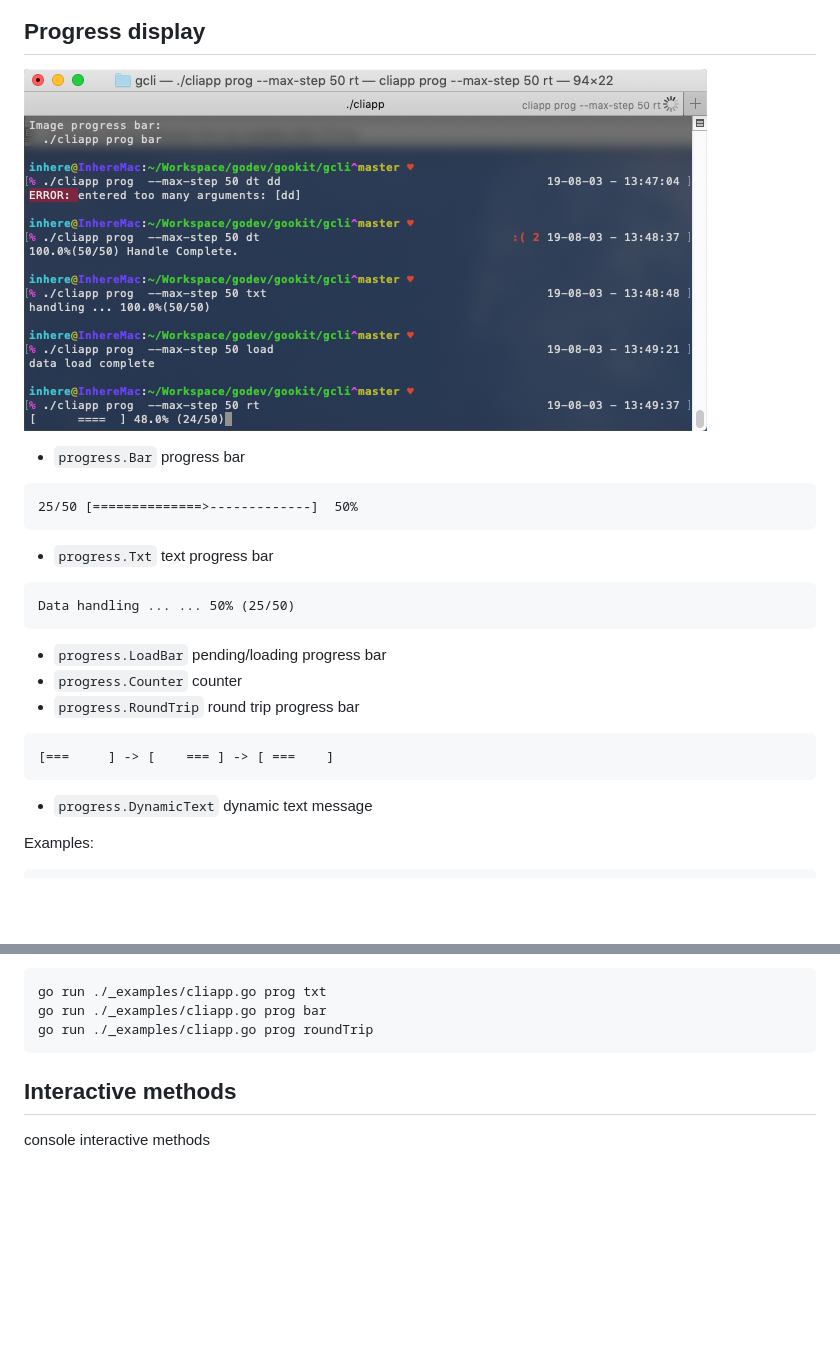
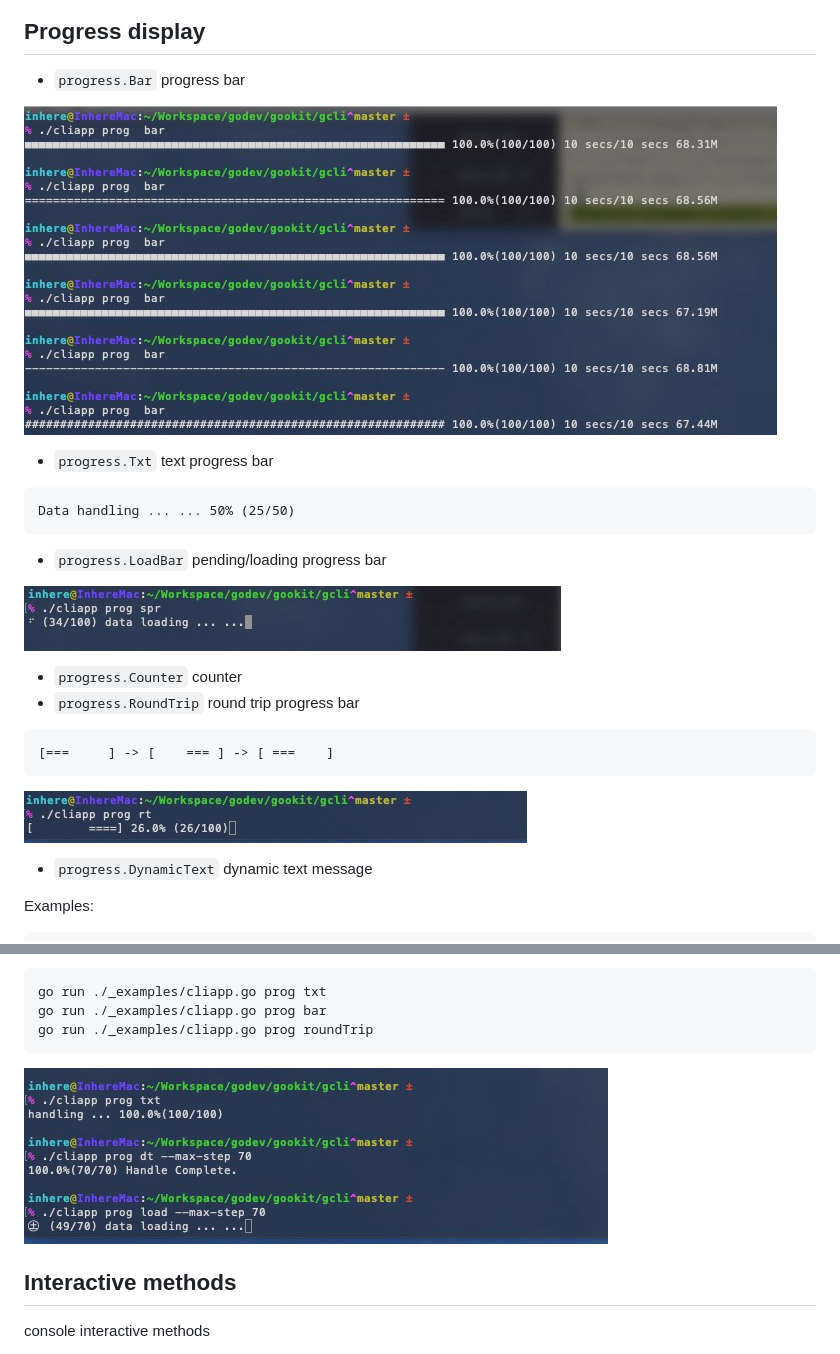
Before and after one commit to gookit/gcli, a Markdown page: README.md, 2 parts joined by grey strips. Rendered like a GitHub page; pictures changed too: _examples/images/progress/prog-bar.jpg (added), _examples/images/progress/prog-demo.png (deleted), _examples/images/progress/prog-other.jpg (added); blank space fills up the shorter version.

````diff
--- a/README.md
+++ b/README.md
@@ -285,13 +286,9 @@ go build ./_examples/cliapp.go && ./cliapp example -h
 
 ## Progress display
 
-![prog-demo](_examples/images/progress/prog-demo.png)
-
 - `progress.Bar` progress bar
 
-```text
-25/50 [==============>-------------]  50%
-```
+![prog-demo](_examples/images/progress/prog-bar.jpg)
 
 - `progress.Txt` text progress bar
 
@@ -300,12 +297,17 @@ Data handling ... ... 50% (25/50)
 ```
 
 - `progress.LoadBar` pending/loading progress bar
+
+![prog-demo](_examples/images/progress/prog-spinner.jpg)
+
 - `progress.Counter` counter
 - `progress.RoundTrip` round trip progress bar
 
 ```text
 [===     ] -> [    === ] -> [ ===    ]
 ```
+
+![prog-demo](_examples/images/progress/prog-rt.jpg)
 
 - `progress.DynamicText` dynamic text message
 
@@ -341,6 +343,8 @@ go run ./_examples/cliapp.go prog txt
 go run ./_examples/cliapp.go prog bar
 go run ./_examples/cliapp.go prog roundTrip
 ```
+
+![prog-other](_examples/images/progress/prog-other.jpg)
 
 ## Interactive methods
 
````
Also changed, not shown: other parts of README.md (+1 -0 lines), README.zh-CN.md (+14 -5 lines), _examples/images/progress/prog-spinner1.jpg (added), 6 other files.
